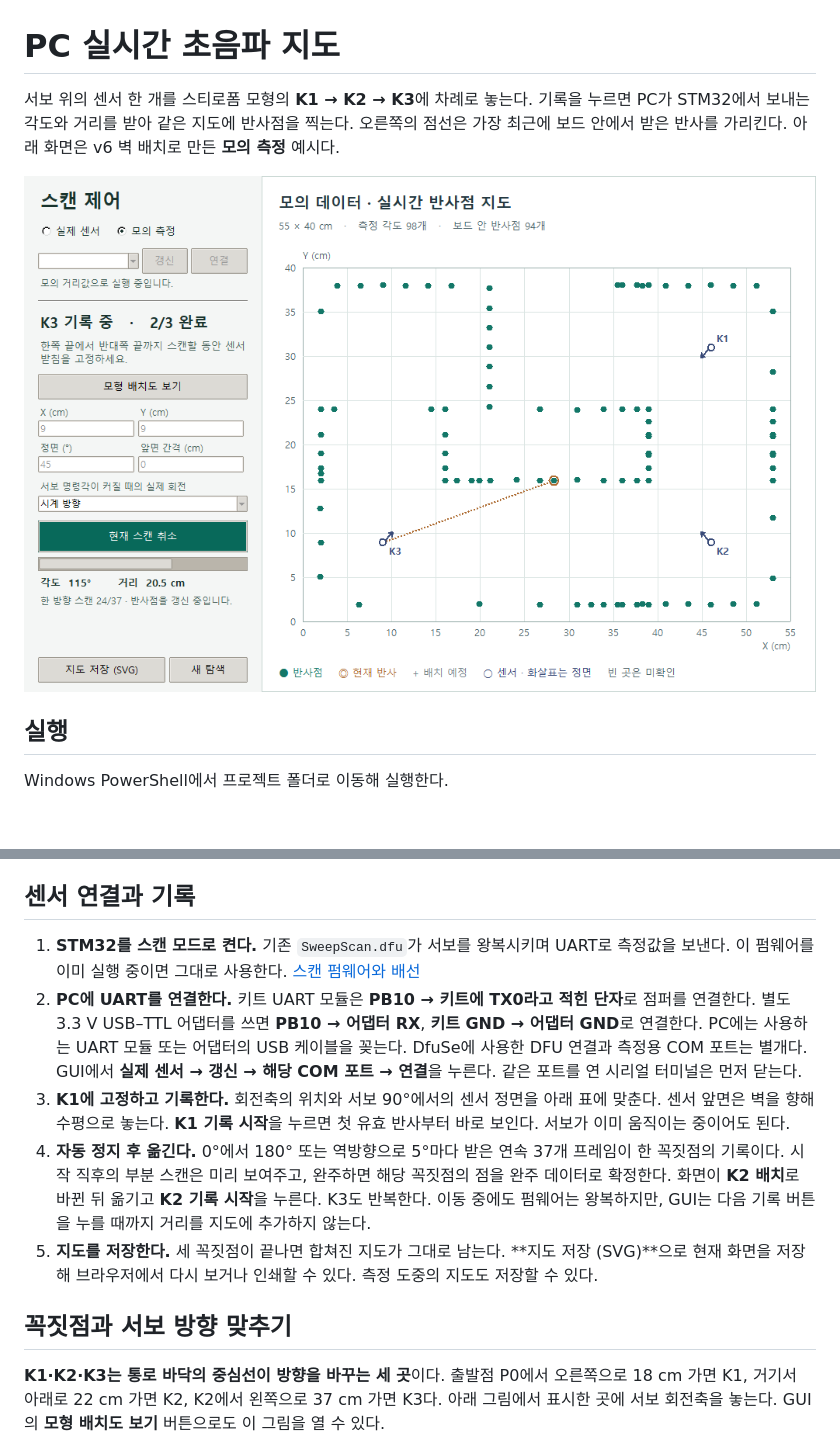
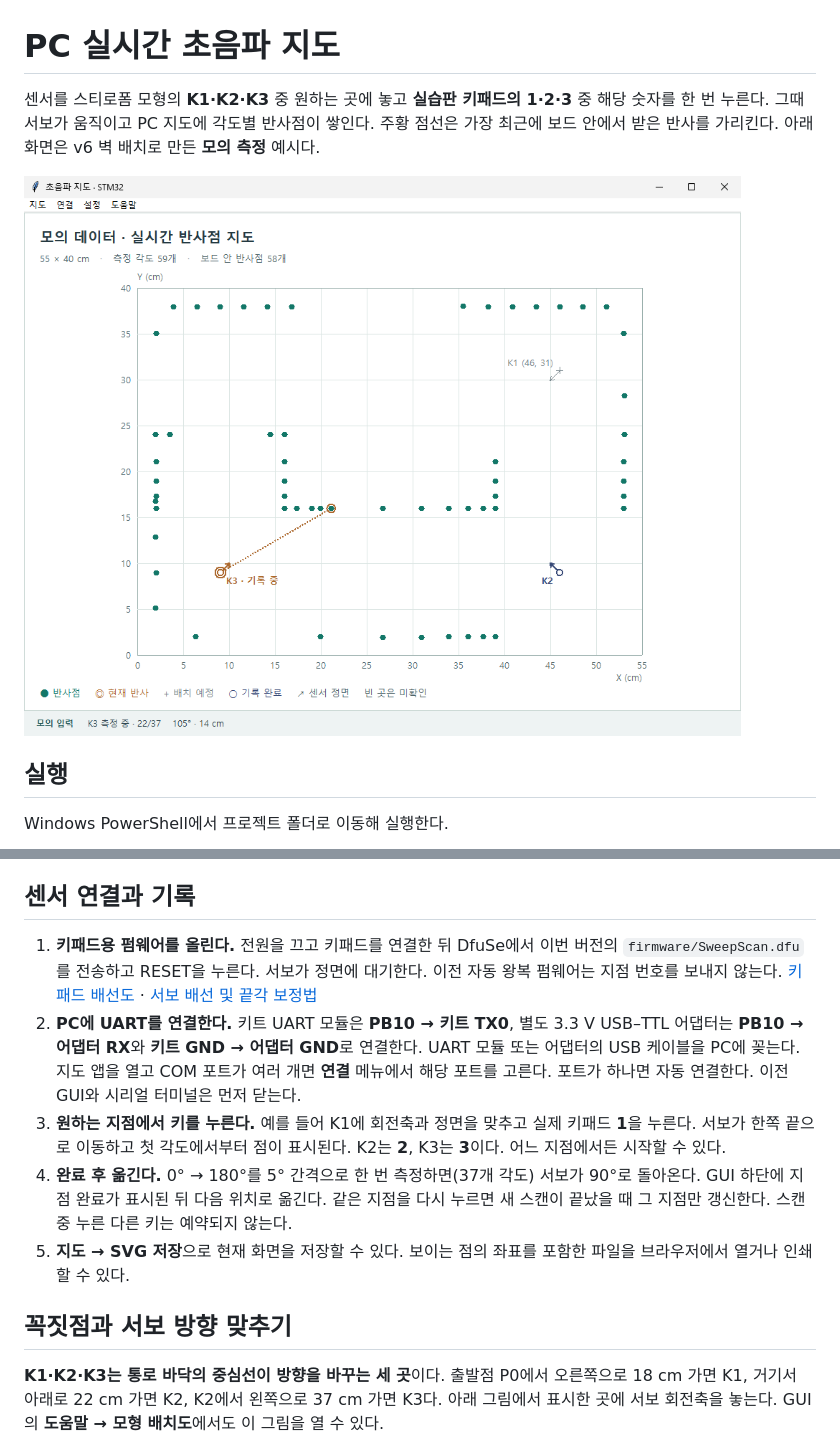
Before and after one commit to tokengeoji/mcu, a Markdown page: pc_mapper/README.md, 2 parts joined by grey strips. Drawn GitHub-style; pictures changed too: pc_mapper/preview.png; blank space fills up the shorter version.

```diff
--- a/pc_mapper/README.md
+++ b/pc_mapper/README.md
@@ -1,4 +1,4 @@
 # PC 실시간 초음파 지도
 
-서보 위의 센서 한 개를 스티로폼 모형의 **K1 → K2 → K3**에 차례로 놓는다. 기록을 누르면 PC가 STM32에서 보내는 각도와 거리를 받아 같은 지도에 반사점을 찍는다. 오른쪽의 점선은 가장 최근에 보드 안에서 받은 반사를 가리킨다. 아래 화면은 v6 벽 배치로 만든 **모의 측정** 예시다.
+센서를 스티로폼 모형의 **K1·K2·K3** 중 원하는 곳에 놓고 **실습판 키패드의 1·2·3** 중 해당 숫자를 한 번 누른다. 그때 서보가 움직이고 PC 지도에 각도별 반사점이 쌓인다. 주황 점선은 가장 최근에 보드 안에서 받은 반사를 가리킨다. 아래 화면은 v6 벽 배치로 만든 **모의 측정** 예시다.
 
@@ -17,15 +17,15 @@ cd C:\mcu_project\project
 
 ## 센서 연결과 기록
 
-1. **STM32를 스캔 모드로 켠다.** 기존 `SweepScan.dfu`가 서보를 왕복시키며 UART로 측정값을 보낸다. 이 펌웨어를 이미 실행 중이면 그대로 사용한다. [스캔 펌웨어와 배선](../README.md#배선)
-2. **PC에 UART를 연결한다.** 키트 UART 모듈은 **PB10 → 키트에 TX0라고 적힌 단자**로 점퍼를 연결한다. 별도 3.3 V USB–TTL 어댑터를 쓰면 **PB10 → 어댑터 RX**, **키트 GND → 어댑터 GND**로 연결한다. PC에는 사용하는 UART 모듈 또는 어댑터의 USB 케이블을 꽂는다. DfuSe에 사용한 DFU 연결과 측정용 COM 포트는 별개다. GUI에서 **실제 센서 → 갱신 → 해당 COM 포트 → 연결**을 누른다. 같은 포트를 연 시리얼 터미널은 먼저 닫는다.
-3. **K1에 고정하고 기록한다.** 회전축의 위치와 서보 90°에서의 센서 정면을 아래 표에 맞춘다. 센서 앞면은 벽을 향해 수평으로 놓는다. **K1 기록 시작**을 누르면 첫 유효 반사부터 바로 보인다. 서보가 이미 움직이는 중이어도 된다.
-4. **자동 정지 후 옮긴다.** 0°에서 180° 또는 역방향으로 5°마다 받은 연속 37개 프레임이 한 꼭짓점의 기록이다. 시작 직후의 부분 스캔은 미리 보여주고, 완주하면 해당 꼭짓점의 점을 완주 데이터로 확정한다. 화면이 **K2 배치**로 바뀐 뒤 옮기고 **K2 기록 시작**을 누른다. K3도 반복한다. 이동 중에도 펌웨어는 왕복하지만, GUI는 다음 기록 버튼을 누를 때까지 거리를 지도에 추가하지 않는다.
-5. **지도를 저장한다.** 세 꼭짓점이 끝나면 합쳐진 지도가 그대로 남는다. **지도 저장 (SVG)**으로 현재 화면을 저장해 브라우저에서 다시 보거나 인쇄할 수 있다. 측정 도중의 지도도 저장할 수 있다.
+1. **키패드용 펌웨어를 올린다.** 전원을 끄고 키패드를 연결한 뒤 DfuSe에서 이번 버전의 `firmware/SweepScan.dfu`를 전송하고 RESET을 누른다. 서보가 정면에 대기한다. 이전 자동 왕복 펌웨어는 지점 번호를 보내지 않는다. [키패드 배선도](../docs/keypad-wiring.svg) · [서보 배선 및 끝각 보정법](../README.md#왼쪽이-짧을-때-서보-끝각-맞추기)
+2. **PC에 UART를 연결한다.** 키트 UART 모듈은 **PB10 → 키트 TX0**, 별도 3.3 V USB–TTL 어댑터는 **PB10 → 어댑터 RX**와 **키트 GND → 어댑터 GND**로 연결한다. UART 모듈 또는 어댑터의 USB 케이블을 PC에 꽂는다. 지도 앱을 열고 COM 포트가 여러 개면 **연결** 메뉴에서 해당 포트를 고른다. 포트가 하나면 자동 연결한다. 이전 GUI와 시리얼 터미널은 먼저 닫는다.
+3. **원하는 지점에서 키를 누른다.** 예를 들어 K1에 회전축과 정면을 맞추고 실제 키패드 **1**을 누른다. 서보가 한쪽 끝으로 이동하고 첫 각도에서부터 점이 표시된다. K2는 **2**, K3는 **3**이다. 어느 지점에서든 시작할 수 있다.
+4. **완료 후 옮긴다.** 0° → 180°를 5° 간격으로 한 번 측정하면(37개 각도) 서보가 90°로 돌아온다. GUI 하단에 지점 완료가 표시된 뒤 다음 위치로 옮긴다. 같은 지점을 다시 누르면 새 스캔이 끝났을 때 그 지점만 갱신한다. 스캔 중 누른 다른 키는 예약되지 않는다.
+5. **지도 → SVG 저장**으로 현재 화면을 저장할 수 있다. 보이는 점의 좌표를 포함한 파일을 브라우저에서 열거나 인쇄할 수 있다.
 
 ## 꼭짓점과 서보 방향 맞추기
 
-**K1·K2·K3는 통로 바닥의 중심선이 방향을 바꾸는 세 곳**이다. 출발점 P0에서 오른쪽으로 18 cm 가면 K1, 거기서 아래로 22 cm 가면 K2, K2에서 왼쪽으로 37 cm 가면 K3다. 아래 그림에서 표시한 곳에 서보 회전축을 놓는다. GUI의 **모형 배치도 보기** 버튼으로도 이 그림을 열 수 있다.
+**K1·K2·K3는 통로 바닥의 중심선이 방향을 바꾸는 세 곳**이다. 출발점 P0에서 오른쪽으로 18 cm 가면 K1, 거기서 아래로 22 cm 가면 K2, K2에서 왼쪽으로 37 cm 가면 K3다. 아래 그림에서 표시한 곳에 서보 회전축을 놓는다. GUI의 **도움말 → 모형 배치도**에서도 이 그림을 열 수 있다.
 
 ![스티로폼 벽 사이를 지나는 경로의 오른쪽 위 K1, 오른쪽 아래 K2, 왼쪽 아래 K3와 각 센서 정면](stations.png)
 
```
Also changed, not shown: other parts of pc_mapper/README.md (+5 -5 lines), README.md (+32 -10 lines), 12 other files.
